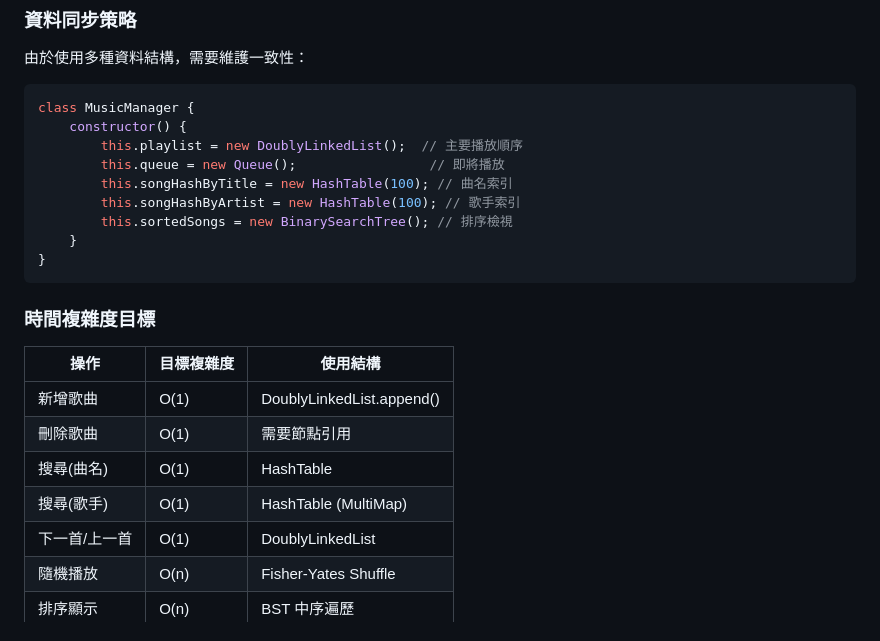
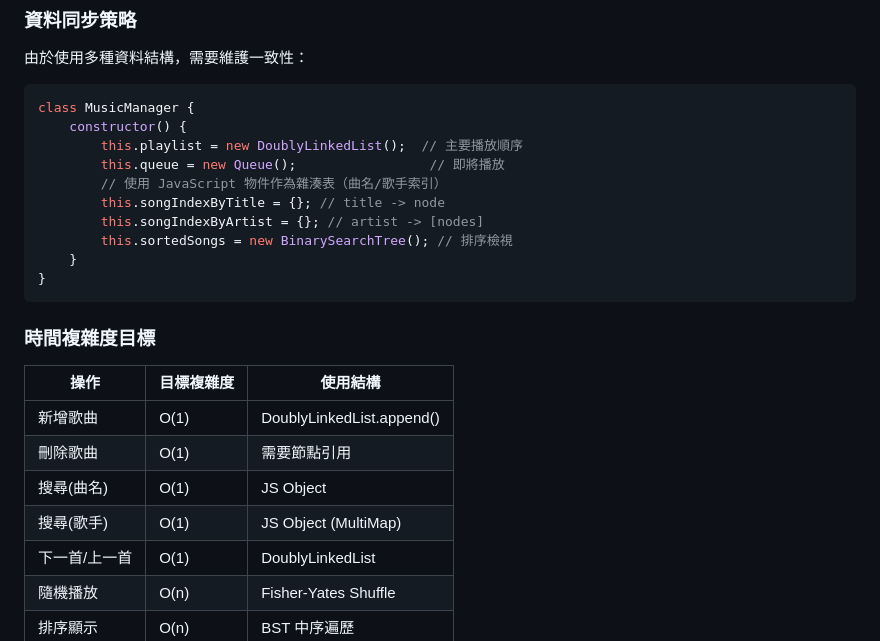
Before and after one commit to weilungu/Music-Playlist-Manager, a Markdown page: proposal/DS-v1.md, the part around the change printed below. Drawn GitHub-style.

```diff
--- a/proposal/DS-v1.md
+++ b/proposal/DS-v1.md
@@ -14,8 +14,9 @@ class MusicManager {
     constructor() {
         this.playlist = new DoublyLinkedList();  // 主要播放順序
         this.queue = new Queue();                 // 即將播放
-        this.songHashByTitle = new HashTable(100); // 曲名索引
-        this.songHashByArtist = new HashTable(100); // 歌手索引
+        // 使用 JavaScript 物件作為雜湊表（曲名/歌手索引）
+        this.songIndexByTitle = {}; // title -> node
+        this.songIndexByArtist = {}; // artist -> [nodes]
         this.sortedSongs = new BinarySearchTree(); // 排序檢視
     }
 }
@@ -27,8 +28,8 @@ class MusicManager {
 |------|-----------|---------|
 | 新增歌曲   | O(1) | DoublyLinkedList.append() |
 | 刪除歌曲   | O(1) | 需要節點引用 |
-| 搜尋(曲名) | O(1) | HashTable |
-| 搜尋(歌手) | O(1) | HashTable (MultiMap) |
+| 搜尋(曲名) | O(1) | JS Object |
+| 搜尋(歌手) | O(1) | JS Object (MultiMap) |
 | 下一首/上一首 | O(1) | DoublyLinkedList |
 | 隨機播放 | O(n) | Fisher-Yates Shuffle |
 | 排序顯示 | O(n) | BST 中序遍歷 |
```
Also changed, not shown: other parts of proposal/DS-v1.md (+34 -135 lines), proposal/DS-v2.md (+14 -15 lines).
